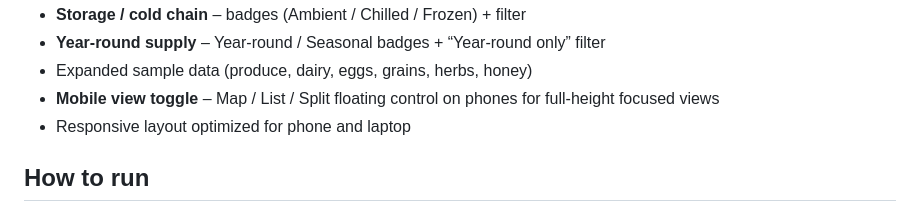
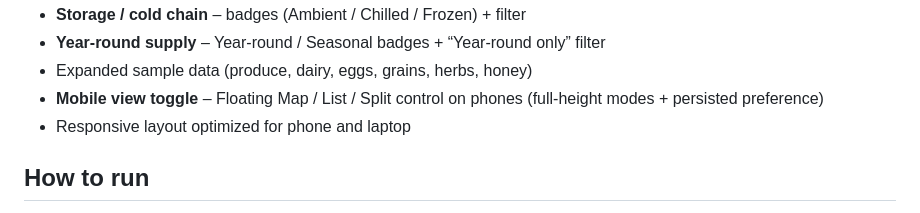
Before and after one commit to JohanCrazy2005/farmdirect-b2b, a Markdown page: README.md, the part around the change. GitHub-like rendering.

Commit message:
Update README with mobile view toggle feature

```diff
--- a/README.md
+++ b/README.md
@@ -31,7 +31,7 @@ Interactive prototype of a B2B agricultural marketplace connecting farms/sellers
 - **Storage / cold chain** – badges (Ambient / Chilled / Frozen) + filter
 - **Year-round supply** – Year-round / Seasonal badges + “Year-round only” filter
 - Expanded sample data (produce, dairy, eggs, grains, herbs, honey)
-- **Mobile view toggle** – Map / List / Split floating control on phones for full-height focused views
+- **Mobile view toggle** – Floating Map / List / Split control on phones (full-height modes + persisted preference)
 - Responsive layout optimized for phone and laptop
 
 ## How to run
```
